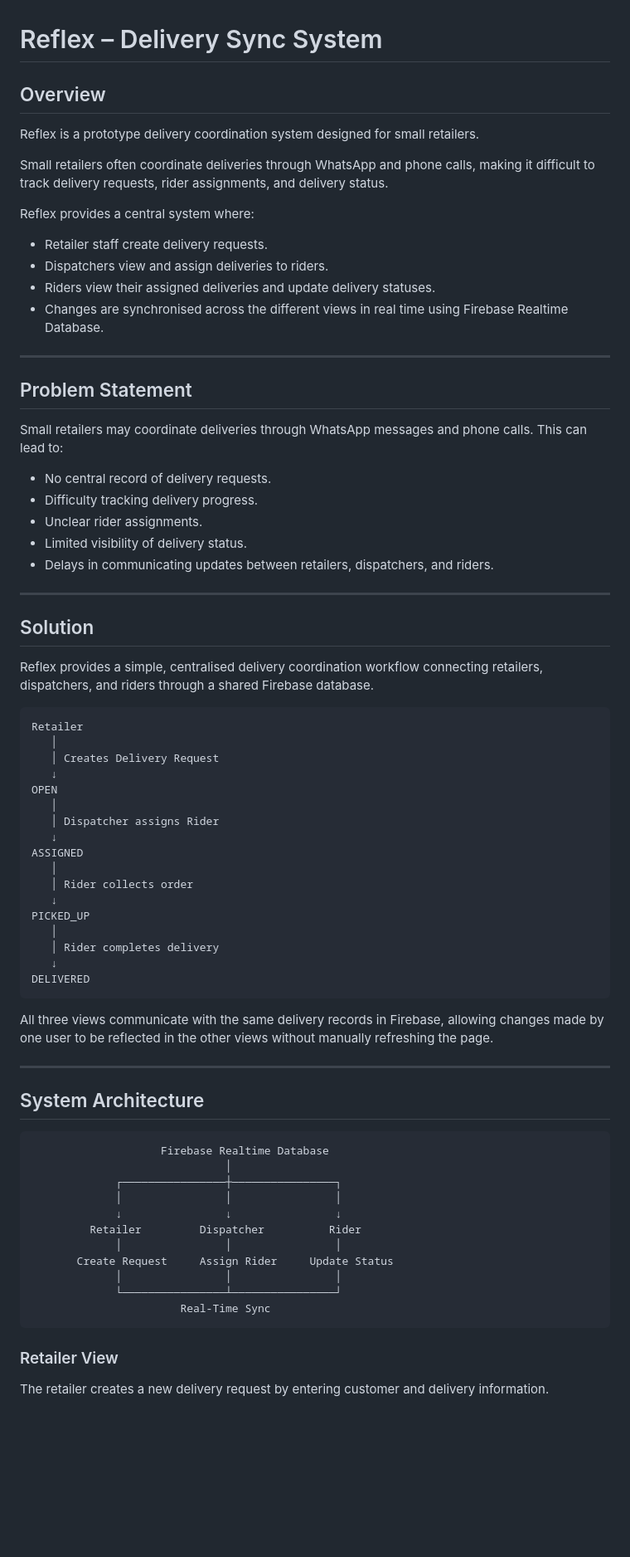
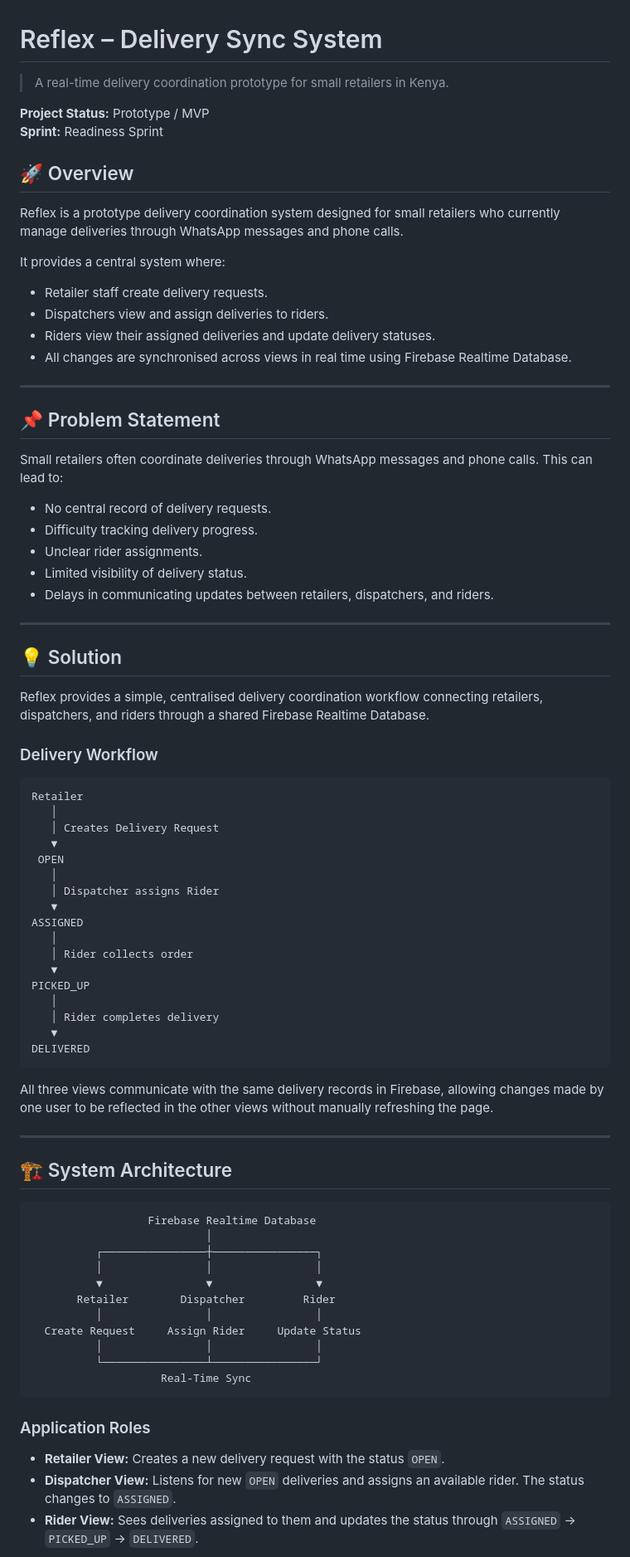
Before and after one commit to TracyNjoroge/reflex-delivery-sync, a Markdown page: README.md, the part around one of its changes. Shown at 83% size. Drawn GitHub-style; blank space fills up the shorter version.

````diff
--- a/README.md
+++ b/README.md
@@ -1,53 +1,58 @@
 # Reflex – Delivery Sync System
 
-## Overview
+> A real-time delivery coordination prototype for small retailers in Kenya.
 
-Reflex is a prototype delivery coordination system designed for small retailers.
+**Project Status:** Prototype / MVP
+**Sprint:** Readiness Sprint
 
-Small retailers often coordinate deliveries through WhatsApp and phone calls, making it difficult to track delivery requests, rider assignments, and delivery status.
+## 🚀 Overview
 
-Reflex provides a central system where:
+Reflex is a prototype delivery coordination system designed for small retailers who currently manage deliveries through WhatsApp messages and phone calls.
 
-* Retailer staff create delivery requests.
-* Dispatchers view and assign deliveries to riders.
-* Riders view their assigned deliveries and update delivery statuses.
-* Changes are synchronised across the different views in real time using Firebase Realtime Database.
+It provides a central system where:
+
+- Retailer staff create delivery requests.
+- Dispatchers view and assign deliveries to riders.
+- Riders view their assigned deliveries and update delivery statuses.
+- All changes are synchronised across views in real time using Firebase Realtime Database.
 
 ---
 
-## Problem Statement
+## 📌 Problem Statement
 
-Small retailers may coordinate deliveries through WhatsApp messages and phone calls. This can lead to:
+Small retailers often coordinate deliveries through WhatsApp messages and phone calls. This can lead to:
 
-* No central record of delivery requests.
-* Difficulty tracking delivery progress.
-* Unclear rider assignments.
-* Limited visibility of delivery status.
-* Delays in communicating updates between retailers, dispatchers, and riders.
+- No central record of delivery requests.
+- Difficulty tracking delivery progress.
+- Unclear rider assignments.
+- Limited visibility of delivery status.
+- Delays in communicating updates between retailers, dispatchers, and riders.
 
 ---
 
-## Solution
+## 💡 Solution
 
-Reflex provides a simple, centralised delivery coordination workflow connecting retailers, dispatchers, and riders through a shared Firebase database.
+Reflex provides a simple, centralised delivery coordination workflow connecting retailers, dispatchers, and riders through a shared Firebase Realtime Database.
+
+### Delivery Workflow
 
 ```text
 Retailer
    │
    │ Creates Delivery Request
-   ↓
-OPEN
+   ▼
+ OPEN
    │
    │ Dispatcher assigns Rider
-   ↓
+   ▼
 ASSIGNED
    │
    │ Rider collects order
-   ↓
+   ▼
 PICKED_UP
    │
    │ Rider completes delivery
-   ↓
+   ▼
 DELIVERED
 ```
 
@@ -55,23 +60,25 @@ All three views communicate with the same delivery records in Firebase, allowing
 
 ---
 
-## System Architecture
+## 🏗️ System Architecture
 
 ```text
-                    Firebase Realtime Database
-                              │
-             ┌────────────────┼────────────────┐
-             │                │                │
-             ↓                ↓                ↓
-         Retailer         Dispatcher          Rider
-             │                │                │
-       Create Request     Assign Rider     Update Status
-             │                │                │
-             └────────────────┴────────────────┘
-                       Real-Time Sync
+                  Firebase Realtime Database
+                           │
+          ┌────────────────┼────────────────┐
+          │                │                │
+          ▼                ▼                ▼
+       Retailer        Dispatcher         Rider
+          │                │                │
+  Create Request     Assign Rider     Update Status
+          │                │                │
+          └────────────────┴────────────────┘
+                    Real-Time Sync
 ```
 
-### Retailer View
+### Application Roles
 
-The retailer creates a new delivery request by entering customer and delivery information.
+- **Retailer View:** Creates a new delivery request with the status `OPEN`.
+- **Dispatcher View:** Listens for new `OPEN` deliveries and assigns an available rider. The status changes to `ASSIGNED`.
+- **Rider View:** Sees deliveries assigned to them and updates the status through `ASSIGNED` → `PICKED_UP` → `DELIVERED`.
 
````
Also changed, not shown: other parts of README.md (+191 -195 lines).
